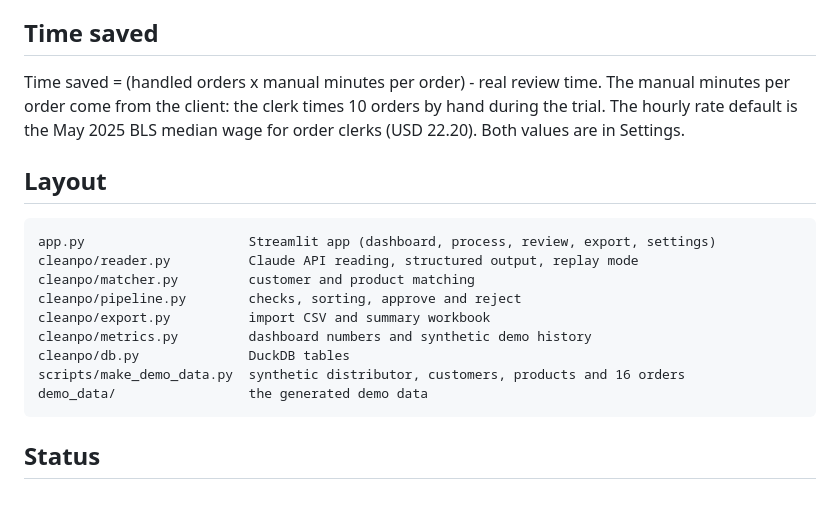
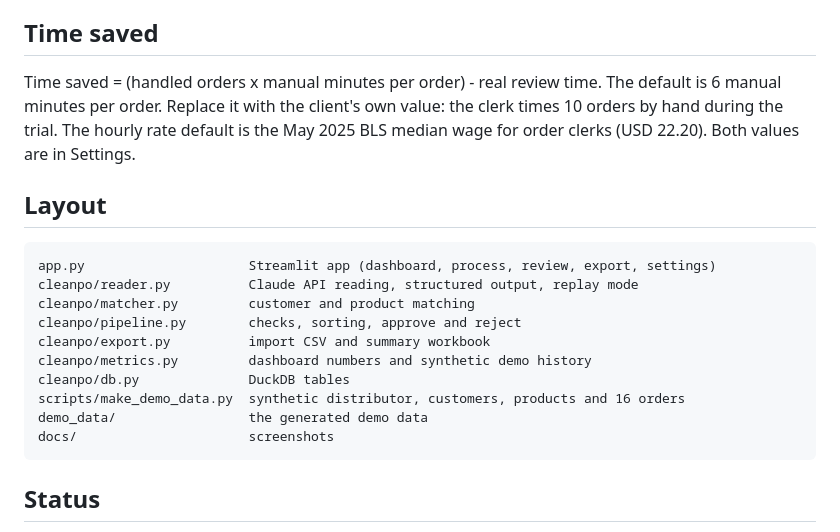
Before and after one commit to zohaibNaseem/cleanpo, a Markdown page: README.md, the part around one of its changes. Rendered like a GitHub page; blank space fills up the shorter version.

````diff
--- a/README.md
+++ b/README.md
@@ -57,8 +71,8 @@ The tests process the 16 sample orders and compare each result with `demo_data/e
 ## Time saved
 
 Time saved = (handled orders x manual minutes per order) - real review time.
-The manual minutes per order come from the client: the clerk times 10 orders by hand during
-the trial. The hourly rate default is the May 2025 BLS median wage for order clerks
+The default is 6 manual minutes per order. Replace it with the client's own value: the clerk
+times 10 orders by hand during the trial. The hourly rate default is the May 2025 BLS median wage for order clerks
 (USD 22.20). Both values are in Settings.
 
 ## Layout
@@ -73,6 +87,7 @@ cleanpo/metrics.py         dashboard numbers and synthetic demo history
 cleanpo/db.py              DuckDB tables
 scripts/make_demo_data.py  synthetic distributor, customers, products and 16 orders
 demo_data/                 the generated demo data
+docs/                      screenshots
 ```
 
 ## Status
````
Also changed, not shown: other parts of README.md (+14 -0 lines), docs/dashboard-errors-customers.png (added), docs/dashboard.png (added), docs/review.png (added), 1 other file.
